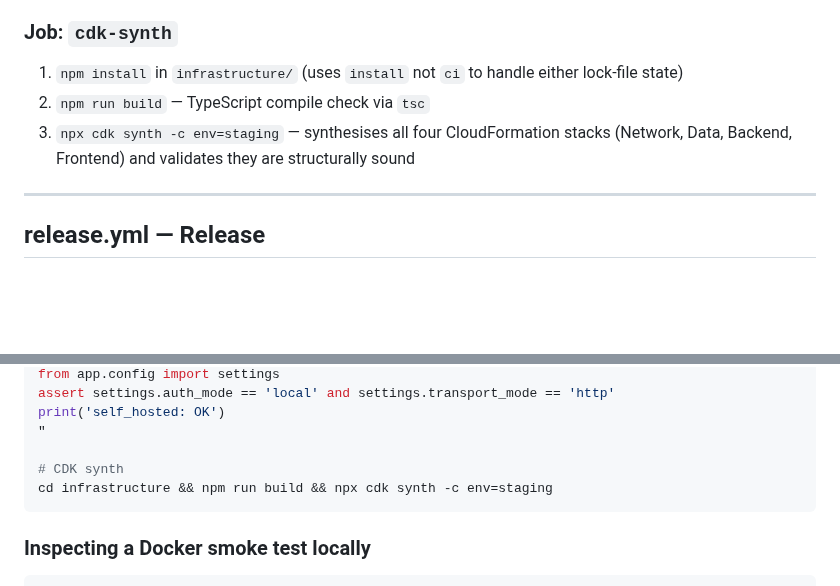
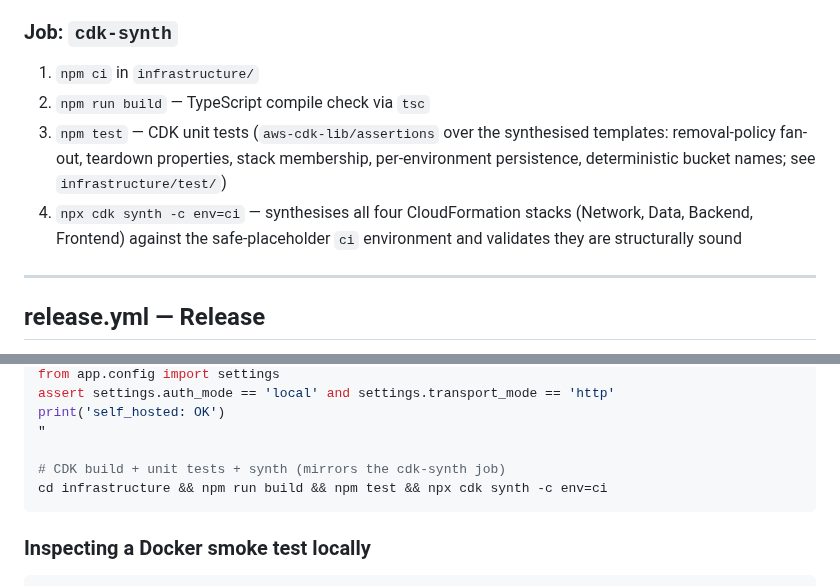
Before and after one commit to eelywasa/sf-bulk-loader, a Markdown page: docs/ci.md, 2 parts joined by grey strips. Rendered like a GitHub page; blank space fills up the shorter version.

````diff
--- a/docs/ci.md
+++ b/docs/ci.md
@@ -153,10 +153,15 @@ compile and synthesis check only.
 
 ### Job: `cdk-synth`
 
-1. `npm install` in `infrastructure/` (uses `install` not `ci` to handle either lock-file state)
+1. `npm ci` in `infrastructure/`
 2. `npm run build` — TypeScript compile check via `tsc`
-3. `npx cdk synth -c env=staging` — synthesises all four CloudFormation stacks (Network, Data,
-   Backend, Frontend) and validates they are structurally sound
+3. `npm test` — CDK unit tests (`aws-cdk-lib/assertions` over the synthesised
+   templates: removal-policy fan-out, teardown properties, stack membership,
+   per-environment persistence, deterministic bucket names; see
+   `infrastructure/test/`)
+4. `npx cdk synth -c env=ci` — synthesises all four CloudFormation stacks (Network, Data,
+   Backend, Frontend) against the safe-placeholder `ci` environment and validates they are
+   structurally sound
 
 ---
 
@@ -236,8 +241,8 @@ assert settings.auth_mode == 'local' and settings.transport_mode == 'http'
 print('self_hosted: OK')
 "
 
-# CDK synth
-cd infrastructure && npm run build && npx cdk synth -c env=staging
+# CDK build + unit tests + synth (mirrors the cdk-synth job)
+cd infrastructure && npm run build && npm test && npx cdk synth -c env=ci
 ```
 
 ### Inspecting a Docker smoke test locally
````
Also changed, not shown: docs/deployment/aws.md (+21 -14 lines), docs/development.md (+13 -0 lines).
